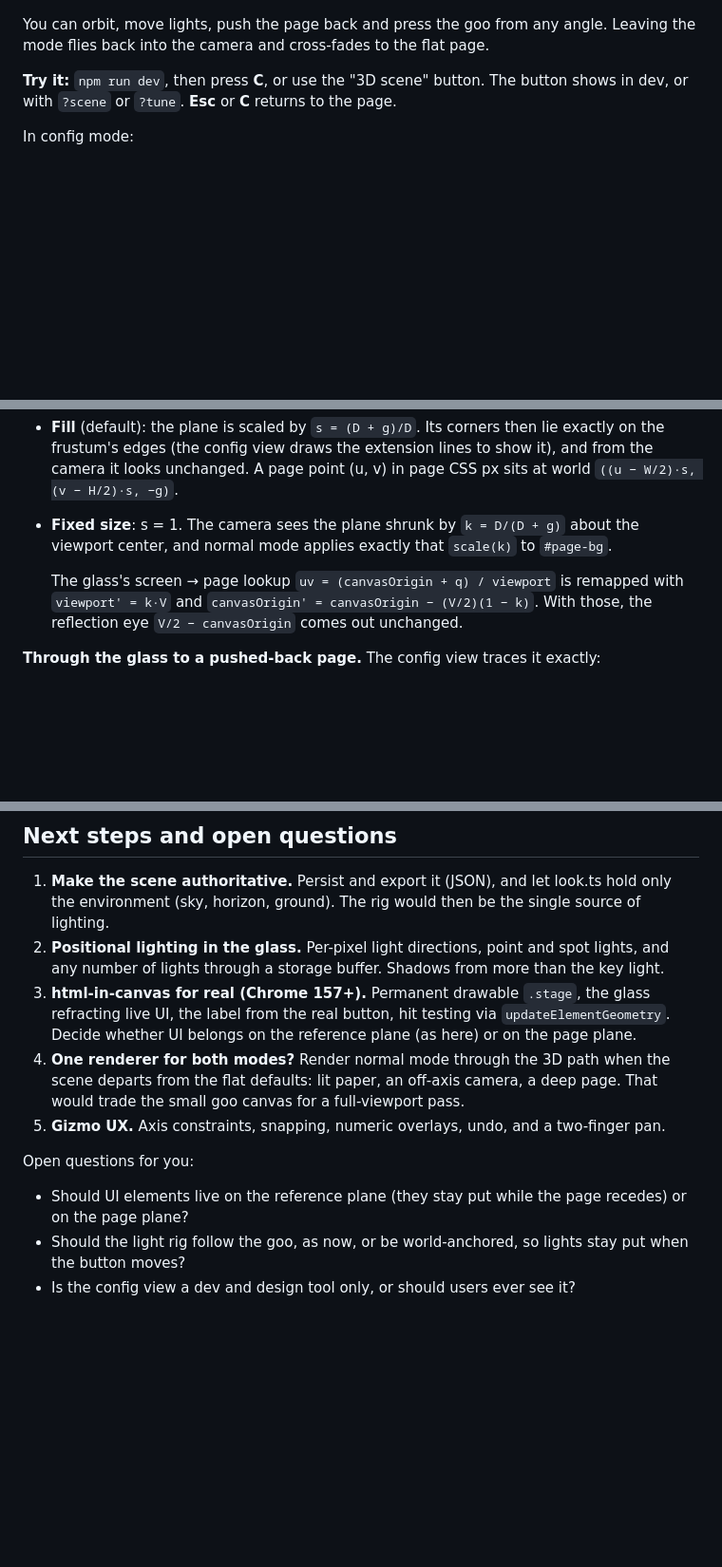
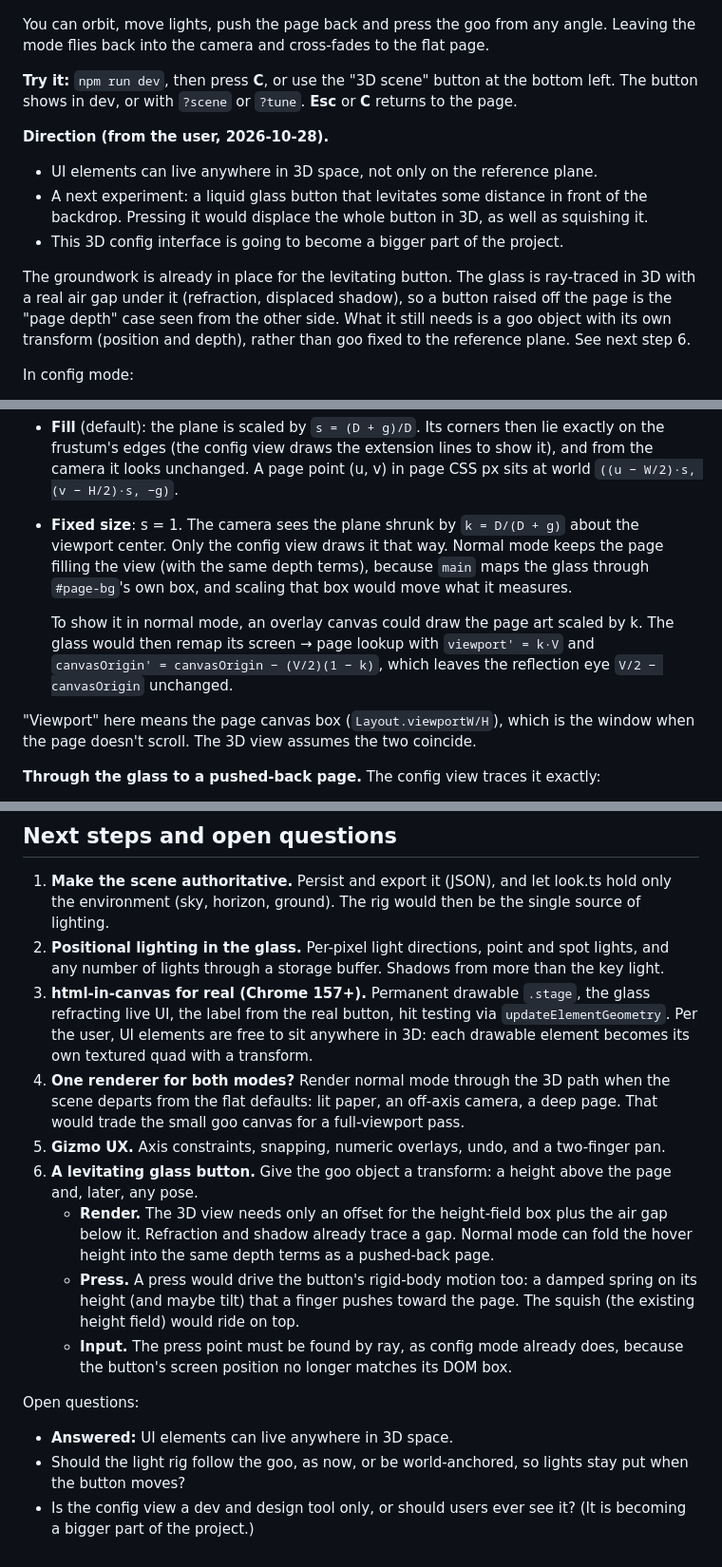
Before and after one commit to overra/gui.style, a Markdown page: docs/3d-config-view.md, 3 parts joined by grey strips. Shown at 95% size. Rendered like a GitHub page; blank space fills up the shorter version.

Commit message:
Docs: record the 3D-UI direction and the levitating-button next step; fixed-size page after the merge
Co-Authored-By: Claude Opus 5.5 <noreply@anthropic.com>

```diff
--- a/docs/3d-config-view.md
+++ b/docs/3d-config-view.md
@@ -15,8 +15,20 @@ Config mode detaches the view from the camera. The view flies to a 3/4 orbit and
 You can orbit, move lights, push the page back and press the goo from any angle. Leaving the mode flies back
 into the camera and cross-fades to the flat page.
 
-**Try it:** `npm run dev`, then press **C**, or use the "3D scene" button. The button shows in dev, or with `?scene`
-or `?tune`. **Esc** or **C** returns to the page.
+**Try it:** `npm run dev`, then press **C**, or use the "3D scene" button at the bottom left. The button shows in
+dev, or with `?scene` or `?tune`. **Esc** or **C** returns to the page.
+
+**Direction (from the user, 2026-10-28).**
+
+- UI elements can live anywhere in 3D space, not only on the reference plane.
+- A next experiment: a liquid glass button that levitates some distance in front of the backdrop. Pressing it would
+  displace the whole button in 3D, as well as squishing it.
+- This 3D config interface is going to become a bigger part of the project.
+
+The groundwork is already in place for the levitating button. The glass is ray-traced in 3D with a real air gap
+under it (refraction, displaced shadow), so a button raised off the page is the "page depth" case seen from the
+other side. What it still needs is a goo object with its own transform (position and depth), rather than goo fixed
+to the reference plane. See next step 6.
 
 In config mode:
 
@@ -118,12 +130,16 @@ There are two modes:
 - **Fill** (default): the plane is scaled by `s = (D + g)/D`. Its corners then lie exactly on the frustum's edges
   (the config view draws the extension lines to show it), and from the camera it looks unchanged. A page point
   (u, v) in page CSS px sits at world `((u − W/2)·s, (v − H/2)·s, −g)`.
-- **Fixed size**: s = 1. The camera sees the plane shrunk by `k = D/(D + g)` about the viewport center, and normal
-  mode applies exactly that `scale(k)` to `#page-bg`.
+- **Fixed size**: s = 1. The camera sees the plane shrunk by `k = D/(D + g)` about the viewport center. Only the
+  config view draws it that way. Normal mode keeps the page filling the view (with the same depth terms), because
+  `main` maps the glass through `#page-bg`'s own box, and scaling that box would move what it measures.
 
-  The glass's screen → page lookup `uv = (canvasOrigin + q) / viewport` is remapped with
-  `viewport' = k·V` and `canvasOrigin' = canvasOrigin − (V/2)(1 − k)`. With those, the reflection eye
-  `V/2 − canvasOrigin` comes out unchanged.
+  To show it in normal mode, an overlay canvas could draw the page art scaled by k. The glass would then remap its
+  screen → page lookup with `viewport' = k·V` and `canvasOrigin' = canvasOrigin − (V/2)(1 − k)`, which leaves the
+  reflection eye `V/2 − canvasOrigin` unchanged.
+
+"Viewport" here means the page canvas box (`Layout.viewportW/H`), which is the window when the page doesn't
+scroll. The 3D view assumes the two coincide.
 
 **Through the glass to a pushed-back page.** The config view traces it exactly:
 
@@ -329,15 +349,24 @@ __goo.scene.config().dev.setPose({ polar: 60, azimuth: 30 }) // also flyTo, focu
 2. **Positional lighting in the glass.** Per-pixel light directions, point and spot lights, and any number of
    lights through a storage buffer. Shadows from more than the key light.
 3. **html-in-canvas for real (Chrome 157+).** Permanent drawable `.stage`, the glass refracting live UI, the label
-   from the real button, hit testing via `updateElementGeometry`. Decide whether UI belongs on the reference plane
-   (as here) or on the page plane.
+   from the real button, hit testing via `updateElementGeometry`. Per the user, UI elements are free to sit
+   anywhere in 3D: each drawable element becomes its own textured quad with a transform.
 4. **One renderer for both modes?** Render normal mode through the 3D path when the scene departs from the flat
    defaults: lit paper, an off-axis camera, a deep page. That would trade the small goo canvas for a full-viewport
    pass.
 5. **Gizmo UX.** Axis constraints, snapping, numeric overlays, undo, and a two-finger pan.
+6. **A levitating glass button.** Give the goo object a transform: a height above the page and, later, any pose.
+   - **Render.** The 3D view needs only an offset for the height-field box plus the air gap below it. Refraction
+     and shadow already trace a gap. Normal mode can fold the hover height into the same depth terms as a
+     pushed-back page.
+   - **Press.** A press would drive the button's rigid-body motion too: a damped spring on its height (and maybe
+     tilt) that a finger pushes toward the page. The squish (the existing height field) would ride on top.
+   - **Input.** The press point must be found by ray, as config mode already does, because the button's screen
+     position no longer matches its DOM box.
 
-Open questions for you:
+Open questions:
 
-- Should UI elements live on the reference plane (they stay put while the page recedes) or on the page plane?
+- **Answered:** UI elements can live anywhere in 3D space.
 - Should the light rig follow the goo, as now, or be world-anchored, so lights stay put when the button moves?
-- Is the config view a dev and design tool only, or should users ever see it?
+- Is the config view a dev and design tool only, or should users ever see it? (It is becoming a bigger part of the
+  project.)
```
Also changed, not shown: other parts of docs/3d-config-view.md (+4 -0 lines).
